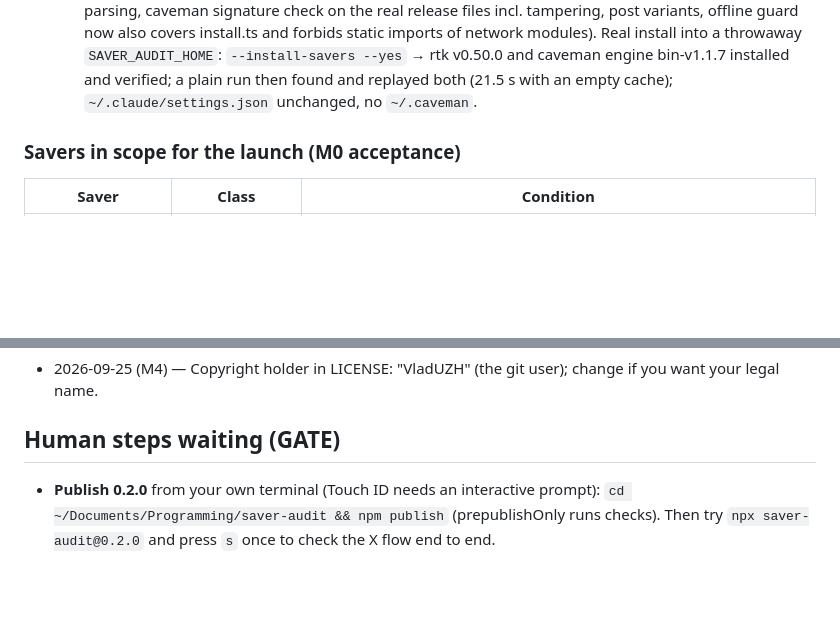
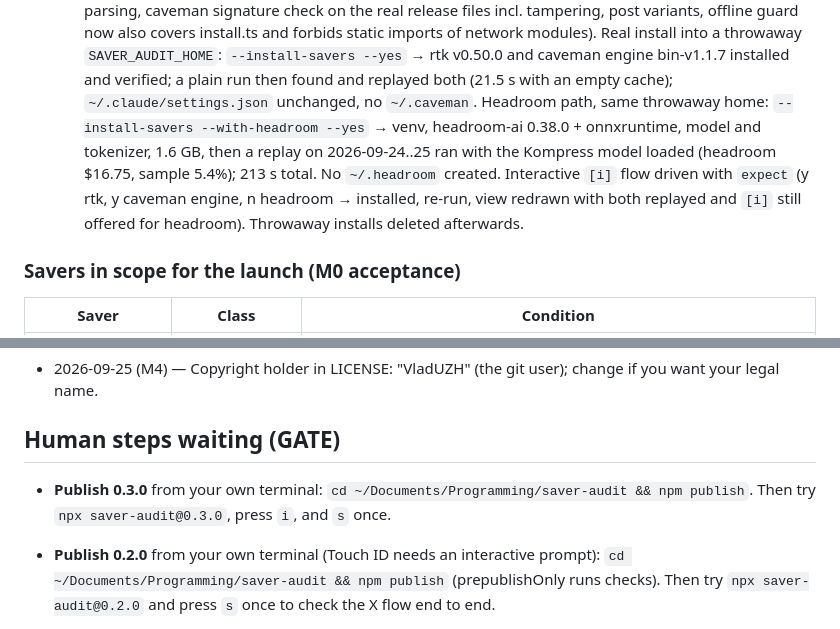
Before and after one commit to VladUZH/saver-audit, a Markdown page: STATUS.md, 2 parts joined by grey strips. Rendered like a GitHub page; blank space fills up the shorter version.

Commit message:
docs(status): headroom install path verified end to end
Co-Authored-By: Claude Opus 5.5 <noreply@anthropic.com>
Claude-Session: https://claude.ai/code/session_017dmgaMByAKwYp7ado9ov2D

```diff
--- a/STATUS.md
+++ b/STATUS.md
@@ -235,6 +235,12 @@ Reddit posts and X thread from `docs/launch/` (plan: Show HN Sunday 2026-10-04 1
   into a throwaway `SAVER_AUDIT_HOME`: `--install-savers --yes` → rtk v0.50.0 and caveman
   engine bin-v1.1.7 installed and verified; a plain run then found and replayed both
   (21.5 s with an empty cache); `~/.claude/settings.json` unchanged, no `~/.caveman`.
+  Headroom path, same throwaway home: `--install-savers --with-headroom --yes` → venv,
+  headroom-ai 0.38.0 + onnxruntime, model and tokenizer, 1.6 GB, then a replay on
+  2026-09-24..25 ran with the Kompress model loaded (headroom $16.75, sample 5.4%);
+  213 s total. No `~/.headroom` created. Interactive `[i]` flow driven with `expect`
+  (y rtk, y caveman engine, n headroom → installed, re-run, view redrawn with both
+  replayed and `[i]` still offered for headroom). Throwaway installs deleted afterwards.
 
 ### Savers in scope for the launch (M0 acceptance)
 
@@ -341,6 +347,9 @@ Reddit posts and X thread from `docs/launch/` (plan: Show HN Sunday 2026-10-04 1
 
 ## Human steps waiting (GATE)
 
+- **Publish 0.3.0** from your own terminal: `cd ~/Documents/Programming/saver-audit &&
+  npm publish`. Then try `npx saver-audit@0.3.0`, press `i`, and `s` once.
+
 - **Publish 0.2.0** from your own terminal (Touch ID needs an interactive prompt):
   `cd ~/Documents/Programming/saver-audit && npm publish` (prepublishOnly runs checks).
   Then try `npx saver-audit@0.2.0` and press `s` once to check the X flow end to end.
```
